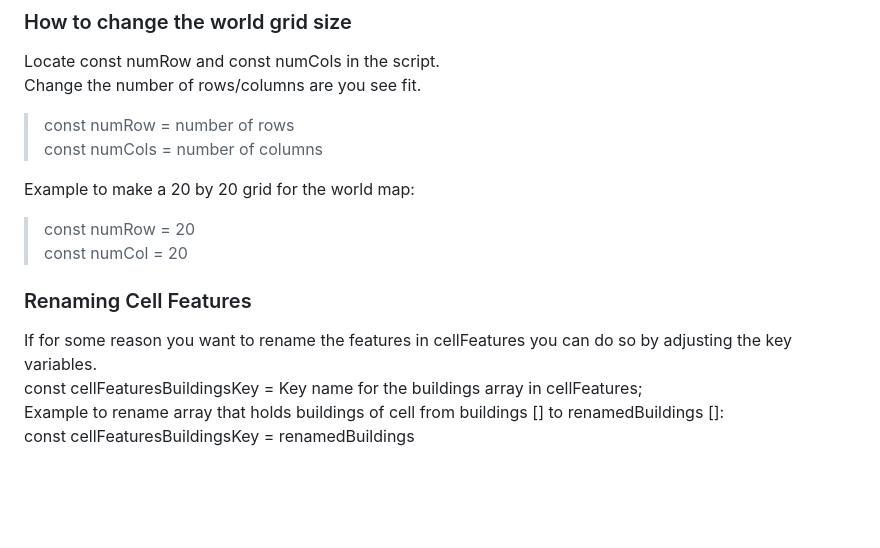
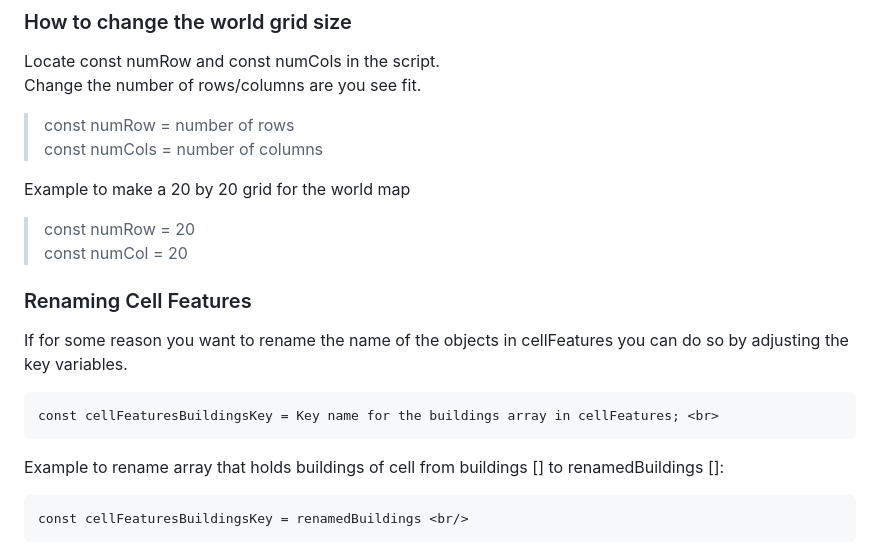
Before and after one commit to kiakamyabi/grid-game, a Markdown page: README.MD, the part around the change. Rendered like a GitHub page; blank space fills up the shorter version.

```diff
--- a/README.MD
+++ b/README.MD
@@ -48,15 +48,18 @@ Change the number of rows/columns are you see fit.<br>
 >const numRow = number of rows <br>
 >const numCols = number of columns <br>
 
-Example to make a 20 by 20 grid for the world map:<br>
+Example to make a 20 by 20 grid for the world map<br>
 
 >const numRow = 20 <br>
 >const numCol = 20 <br>
 
 ### Renaming Cell Features
-If for some reason you want to rename the features in cellFeatures you can do so by adjusting the key variables. <br/>
-    const cellFeaturesBuildingsKey = Key name for the buildings array in cellFeatures; <br/>
-Example to rename array that holds buildings of cell from buildings [] to renamedBuildings []: <br/>
+If for some reason you want to rename the name of the objects in cellFeatures you can do so by adjusting the key variables. <br>
+
+    const cellFeaturesBuildingsKey = Key name for the buildings array in cellFeatures; <br>
+
+Example to rename array that holds buildings of cell from buildings [] to renamedBuildings []: <br>
+
     const cellFeaturesBuildingsKey = renamedBuildings <br/>
 
 ### RENAME OR ADD MORE TERRAIN <br/>
```
